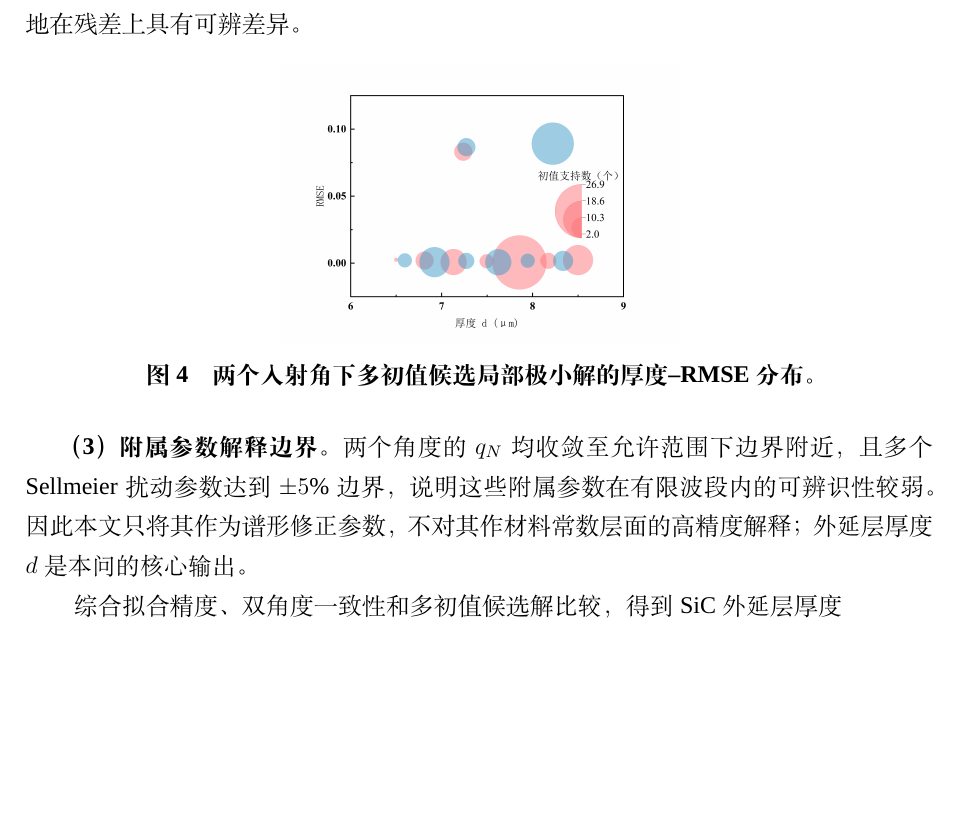
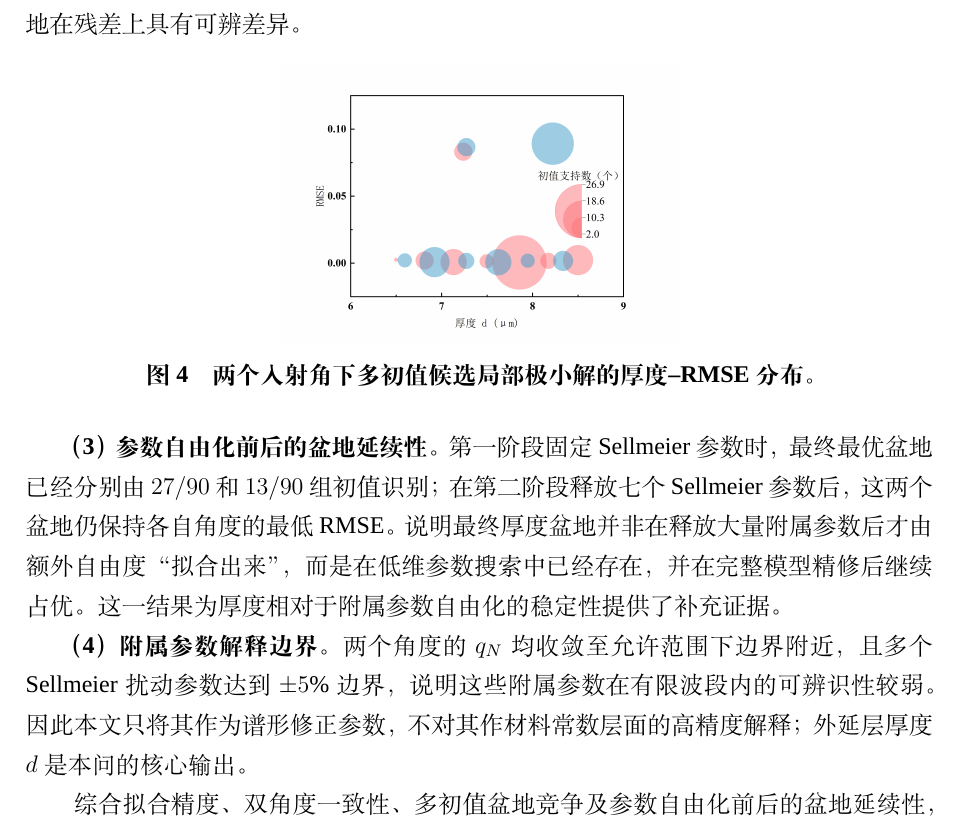
Before and after one commit to Solstica/Scrimmage2_open, a LaTeX thesis (modules/30_q2/paper/q2_preview.tex, which reads modules/30_q2/paper/q2.tex): part of page 7 of 7 before the commit and part of page 7 of 8 after it, cut so that both start at the same text, the shorter picture padded with empty space. Compiled offline with XeLaTeX; a missing font is replaced by an installed copy or a similar font.

Commit message:
polish(q2): unify tables and strengthen nuisance-parameter robustness

```diff
--- a/modules/30_q2/paper/q2.tex
+++ b/modules/30_q2/paper/q2.tex
@@ -211,9 +213,11 @@ $15^\circ$ & 7.6230 & $7.0652\times10^{-4}$ & 0.2978 & 0.9526 & 单角度结果\
 \label{fig:q2-local-basins}
 \end{figure}
 
-\textbf{（3）附属参数解释边界。} 两个角度的$q_N$均收敛至允许范围下边界附近，且多个Sellmeier扰动参数达到$\pm5\%$边界，说明这些附属参数在有限波段内的可辨识性较弱。因此本文只将其作为谱形修正参数，不对其作材料常数层面的高精度解释；外延层厚度$d$是本问的核心输出。
+\textbf{（3）参数自由化前后的盆地延续性。} 第一阶段固定Sellmeier参数时，最终最优盆地已经分别由$27/90$和$13/90$组初值识别；在第二阶段释放七个Sellmeier参数后，这两个盆地仍保持各自角度的最低RMSE。说明最终厚度盆地并非在释放大量附属参数后才由额外自由度“拟合出来”，而是在低维参数搜索中已经存在，并在完整模型精修后继续占优。这一结果为厚度相对于附属参数自由化的稳定性提供了补充证据。
 
-综合拟合精度、双角度一致性和多初值候选解比较，得到SiC外延层厚度
+\textbf{（4）附属参数解释边界。} 两个角度的$q_N$均收敛至允许范围下边界附近，且多个Sellmeier扰动参数达到$\pm5\%$边界，说明这些附属参数在有限波段内的可辨识性较弱。因此本文只将其作为谱形修正参数，不对其作材料常数层面的高精度解释；外延层厚度$d$是本问的核心输出。
+
+综合拟合精度、双角度一致性、多初值盆地竞争及参数自由化前后的盆地延续性，得到SiC外延层厚度
 \begin{equation}
 \boxed{d_{\mathrm{SiC}}=7.7398\,\mu\mathrm m}.
 \end{equation}
```
Also changed, not shown: modules/30_q2/paper/q2.tex (6 more changed lines).
